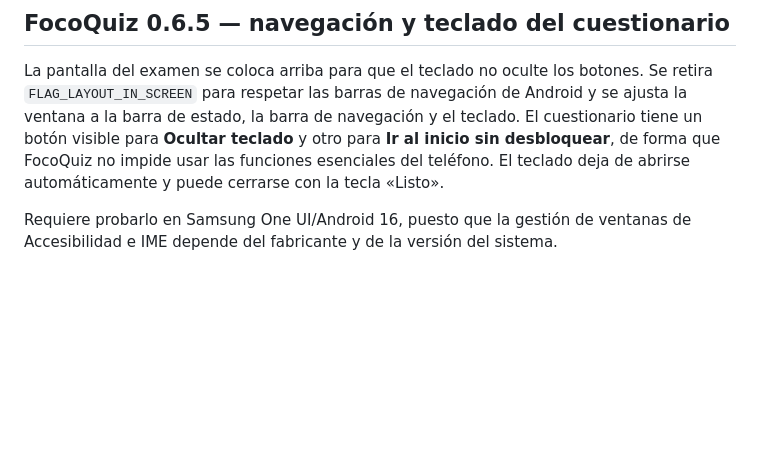
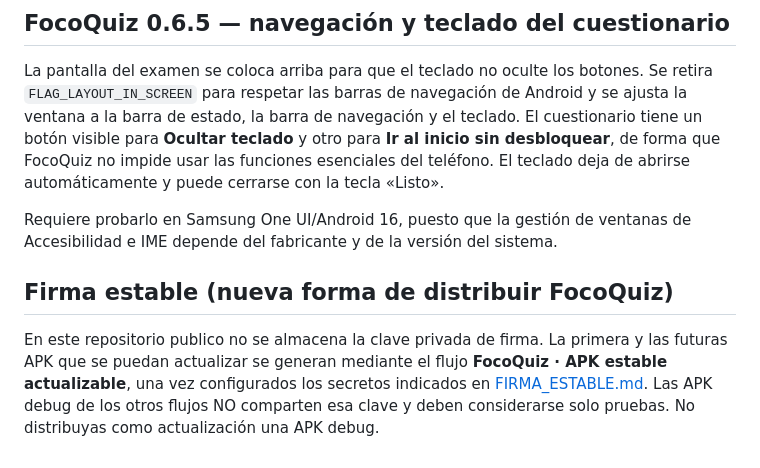
Before and after one commit to angeljo0801/ESTUDIO, a Markdown page: FocoQuiz/README.md, the part around the change. Rendered like a GitHub page; blank space fills up the shorter version.

Commit message:
docs(focoquiz): distinguish stable signed APK from non-updateable debug artifacts

```diff
--- a/FocoQuiz/README.md
+++ b/FocoQuiz/README.md
@@ -57,3 +57,7 @@ Esta versión necesita validación en un teléfono Android con servicio de Acces
 La pantalla del examen se coloca arriba para que el teclado no oculte los botones. Se retira `FLAG_LAYOUT_IN_SCREEN` para respetar las barras de navegación de Android y se ajusta la ventana a la barra de estado, la barra de navegación y el teclado. El cuestionario tiene un botón visible para **Ocultar teclado** y otro para **Ir al inicio sin desbloquear**, de forma que FocoQuiz no impide usar las funciones esenciales del teléfono. El teclado deja de abrirse automáticamente y puede cerrarse con la tecla «Listo».
 
 Requiere probarlo en Samsung One UI/Android 16, puesto que la gestión de ventanas de Accesibilidad e IME depende del fabricante y de la versión del sistema.
+
+## Firma estable (nueva forma de distribuir FocoQuiz)
+
+En este repositorio publico no se almacena la clave privada de firma. La primera y las futuras APK que se puedan actualizar se generan mediante el flujo **FocoQuiz · APK estable actualizable**, una vez configurados los secretos indicados en [FIRMA_ESTABLE.md](FIRMA_ESTABLE.md). Las APK debug de los otros flujos NO comparten esa clave y deben considerarse solo pruebas. No distribuyas como actualización una APK debug.
```
